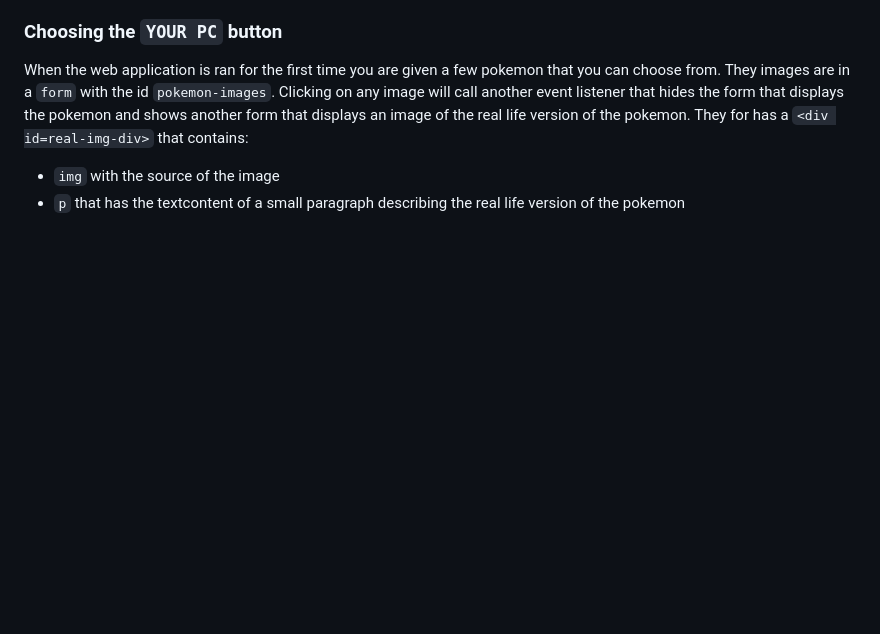
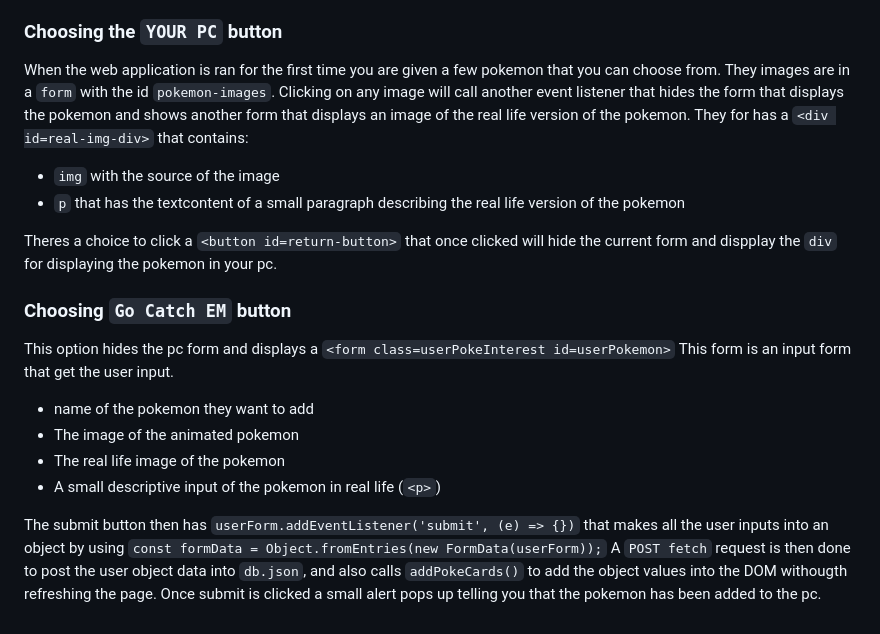
Before and after one commit to kbravo10/pokemon-project-phase-1, a Markdown page: README.md, the part around the change. GitHub-like rendering; blank space fills up the shorter version.

Commit message:
add Go catch em button dfetails

```diff
--- a/README.md
+++ b/README.md
@@ -40,3 +40,18 @@ When the web application is ran for the first time you are given a few pokemon t
 They for has a `<div id=real-img-div>` that contains:
 - `img` with the source of the image
 - `p` that has the textcontent of a small paragraph describing the real life version of the pokemon
+
+Theres a choice to click a `<button id=return-button>` that once clicked will hide the current form and dispplay the `div` for displaying the pokemon in your pc.
+
+### Choosing `Go Catch EM` button
+
+This option hides the pc form and displays a `<form class=userPokeInterest id=userPokemon>` This form is an input form that get the user input.
+- name of the pokemon they want to add
+- The image of the animated pokemon
+- The real life image of the pokemon
+- A small descriptive input of the pokemon in real life (`<p>`)
+
+The submit button then has `userForm.addEventListener('submit', (e) => {})` that makes all the user inputs into an object by using
+`const formData = Object.fromEntries(new FormData(userForm));`
+A `POST fetch` request is then done to post the user object data into `db.json`, and also calls `addPokeCards()` to add the object values into the DOM withougth refreshing the page.
+Once submit is clicked a small alert pops up telling you that the pokemon has been added to the pc.
```
